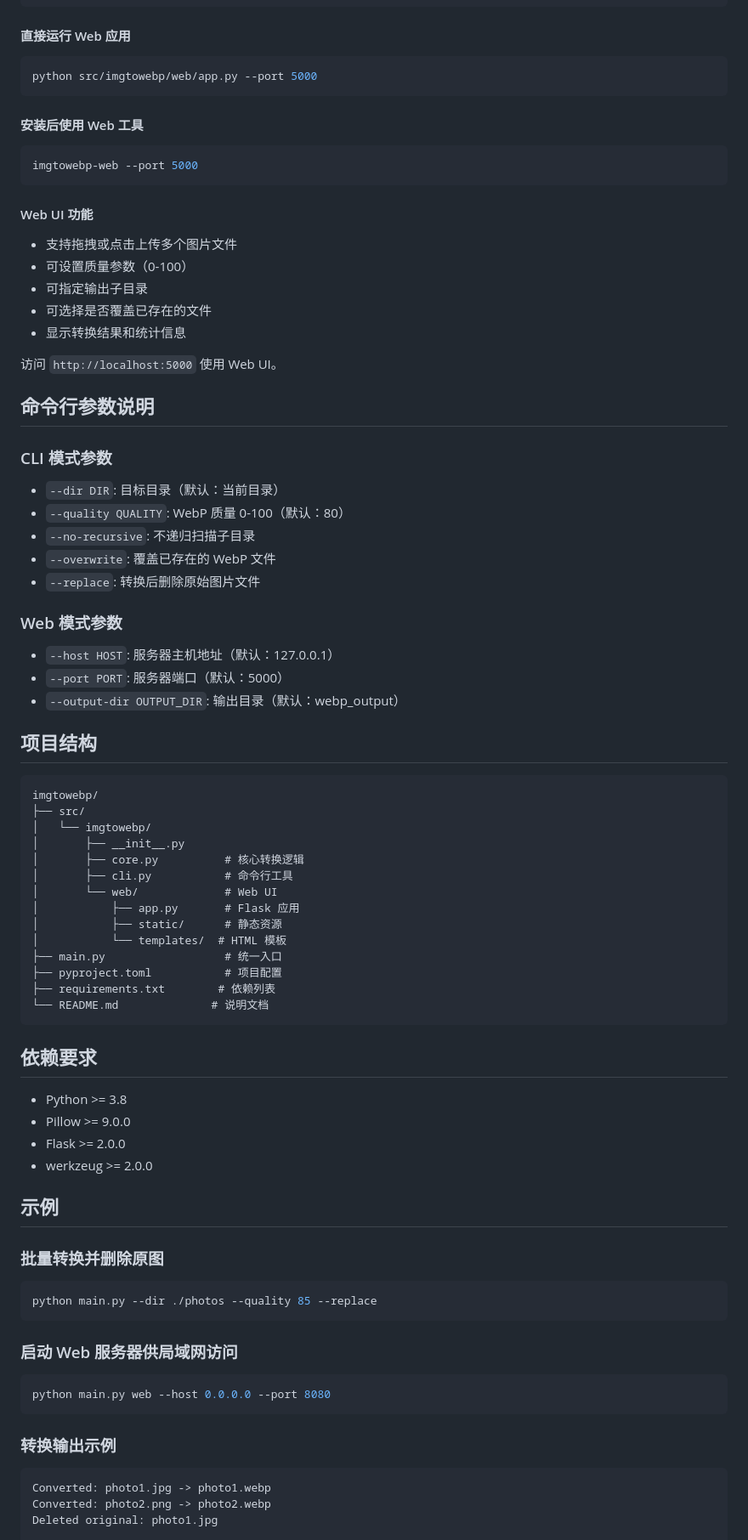
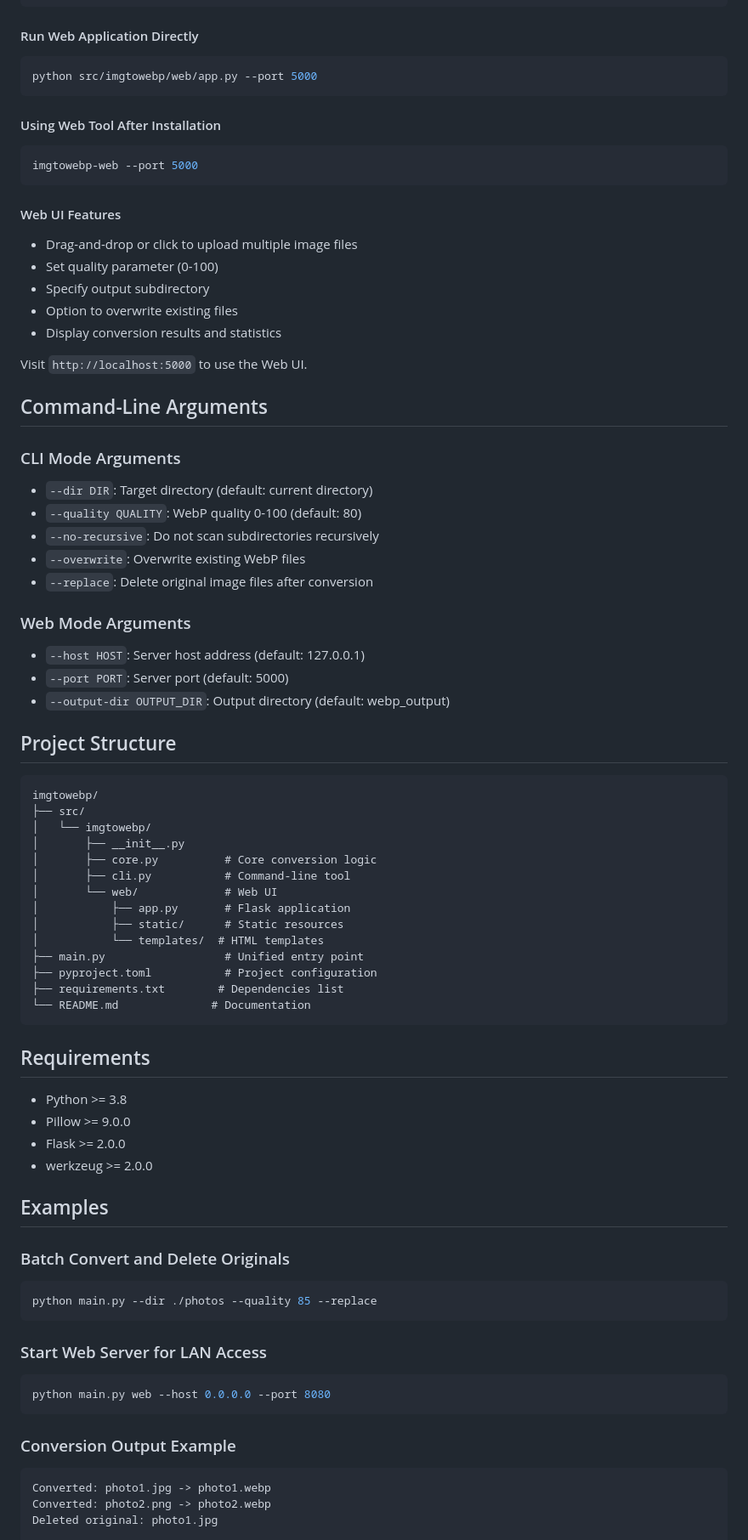
Before and after one commit to gzhang33/imgtowebp, a Markdown page: README.md, the part around one of its changes. Shown at 85% size. Drawn GitHub-style.

Commit message:
docs: add English README and separate Chinese README_CN.md

````diff
--- a/README.md
+++ b/README.md
@@ -88,85 +88,85 @@ python main.py web --output-dir ./webp_output
 python main.py web --host 0.0.0.0 --port 5000
 ```
 
-#### 直接运行 Web 应用
+#### Run Web Application Directly
 
 ```bash
 python src/imgtowebp/web/app.py --port 5000
 ```
 
-#### 安装后使用 Web 工具
+#### Using Web Tool After Installation
 
 ```bash
 imgtowebp-web --port 5000
 ```
 
-#### Web UI 功能
+#### Web UI Features
 
-- 支持拖拽或点击上传多个图片文件
-- 可设置质量参数（0-100）
-- 可指定输出子目录
-- 可选择是否覆盖已存在的文件
-- 显示转换结果和统计信息
+- Drag-and-drop or click to upload multiple image files
+- Set quality parameter (0-100)
+- Specify output subdirectory
+- Option to overwrite existing files
+- Display conversion results and statistics
 
-访问 `http://localhost:5000` 使用 Web UI。
+Visit `http://localhost:5000` to use the Web UI.
 
-## 命令行参数说明
+## Command-Line Arguments
 
-### CLI 模式参数
+### CLI Mode Arguments
 
-- `--dir DIR`: 目标目录（默认：当前目录）
-- `--quality QUALITY`: WebP 质量 0-100（默认：80）
-- `--no-recursive`: 不递归扫描子目录
-- `--overwrite`: 覆盖已存在的 WebP 文件
-- `--replace`: 转换后删除原始图片文件
+- `--dir DIR`: Target directory (default: current directory)
+- `--quality QUALITY`: WebP quality 0-100 (default: 80)
+- `--no-recursive`: Do not scan subdirectories recursively
+- `--overwrite`: Overwrite existing WebP files
+- `--replace`: Delete original image files after conversion
 
-### Web 模式参数
+### Web Mode Arguments
 
-- `--host HOST`: 服务器主机地址（默认：127.0.0.1）
-- `--port PORT`: 服务器端口（默认：5000）
-- `--output-dir OUTPUT_DIR`: 输出目录（默认：webp_output）
+- `--host HOST`: Server host address (default: 127.0.0.1)
+- `--port PORT`: Server port (default: 5000)
+- `--output-dir OUTPUT_DIR`: Output directory (default: webp_output)
 
-## 项目结构
+## Project Structure
 
 ```
 imgtowebp/
 ├── src/
 │   └── imgtowebp/
 │       ├── __init__.py
-│       ├── core.py          # 核心转换逻辑
-│       ├── cli.py           # 命令行工具
+│       ├── core.py          # Core conversion logic
+│       ├── cli.py           # Command-line tool
 │       └── web/             # Web UI
-│           ├── app.py       # Flask 应用
-│           ├── static/      # 静态资源
-│           └── templates/  # HTML 模板
-├── main.py                  # 统一入口
-├── pyproject.toml           # 项目配置
-├── requirements.txt        # 依赖列表
-└── README.md              # 说明文档
+│           ├── app.py       # Flask application
+│           ├── static/      # Static resources
+│           └── templates/  # HTML templates
+├── main.py                  # Unified entry point
+├── pyproject.toml           # Project configuration
+├── requirements.txt        # Dependencies list
+└── README.md              # Documentation
 ```
 
-## 依赖要求
+## Requirements
 
 - Python >= 3.8
 - Pillow >= 9.0.0
 - Flask >= 2.0.0
 - werkzeug >= 2.0.0
 
-## 示例
+## Examples
 
-### 批量转换并删除原图
+### Batch Convert and Delete Originals
 
 ```bash
 python main.py --dir ./photos --quality 85 --replace
 ```
 
-### 启动 Web 服务器供局域网访问
+### Start Web Server for LAN Access
 
 ```bash
 python main.py web --host 0.0.0.0 --port 8080
 ```
 
-### 转换输出示例
+### Conversion Output Example
 
 ```
 Converted: photo1.jpg -> photo1.webp
````
Also changed, not shown: other parts of README.md (+37 -37 lines), README_CN.md (added, +194 -0 lines).
